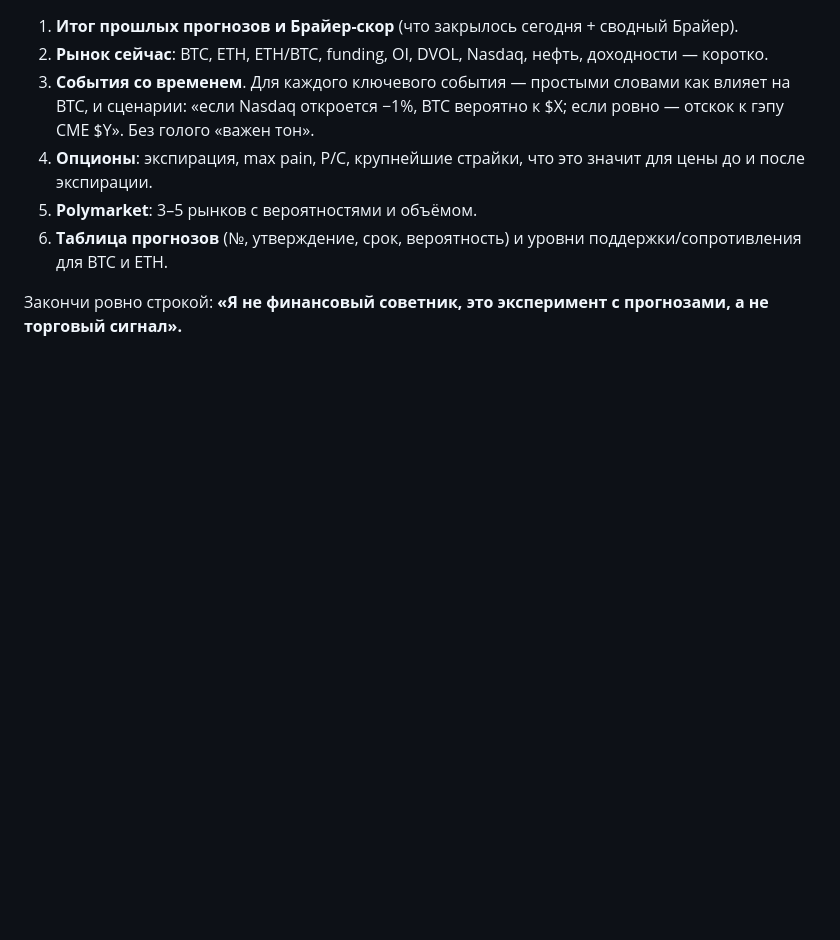
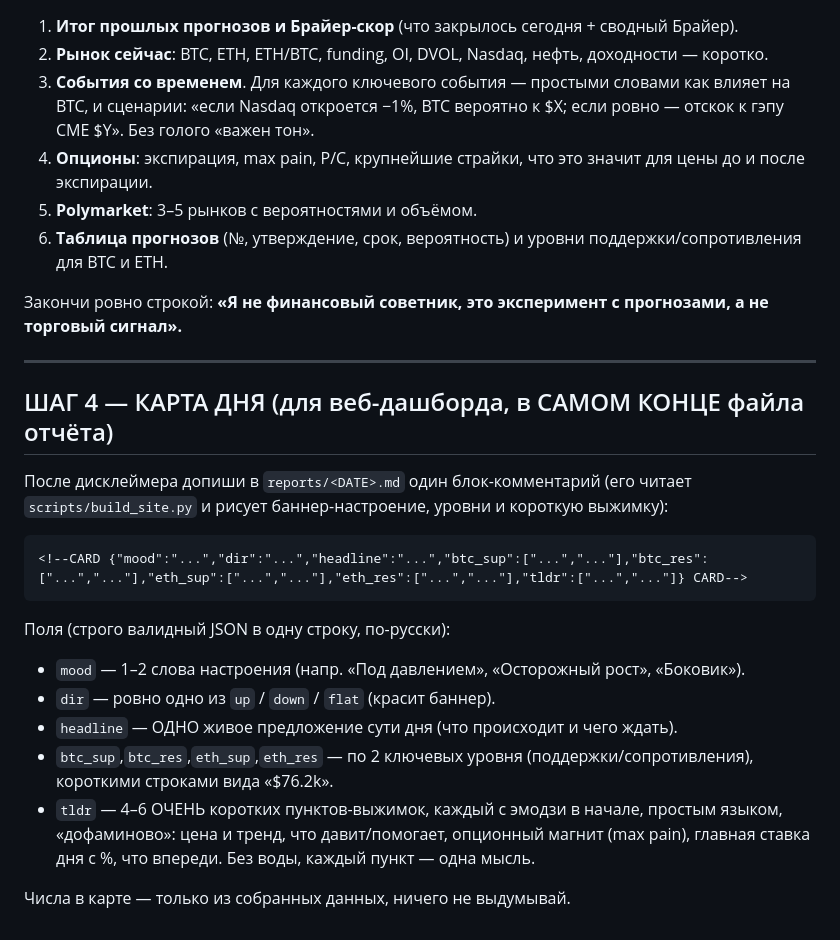
Before and after one commit to polkadot88888888-coder/btc-eth-daily-forecast, a Markdown page: PROMPT.md, the part around the change. Drawn GitHub-style; blank space fills up the shorter version.

Commit message:
PROMPT: ШАГ 4 — карта дня (CARD) для дашборда

````diff
--- a/PROMPT.md
+++ b/PROMPT.md
@@ -117,3 +117,26 @@ America/Vancouver) и честной вероятностью.
 
 Закончи ровно строкой:
 **«Я не финансовый советник, это эксперимент с прогнозами, а не торговый сигнал».**
+
+---
+
+## ШАГ 4 — КАРТА ДНЯ (для веб-дашборда, в САМОМ КОНЦЕ файла отчёта)
+
+После дисклеймера допиши в `reports/<DATE>.md` один блок-комментарий (его читает
+`scripts/build_site.py` и рисует баннер-настроение, уровни и короткую выжимку):
+
+```
+<!--CARD {"mood":"...","dir":"...","headline":"...","btc_sup":["...","..."],"btc_res":["...","..."],"eth_sup":["...","..."],"eth_res":["...","..."],"tldr":["...","..."]} CARD-->
+```
+
+Поля (строго валидный JSON в одну строку, по-русски):
+- `mood` — 1–2 слова настроения (напр. «Под давлением», «Осторожный рост», «Боковик»).
+- `dir` — ровно одно из `up` / `down` / `flat` (красит баннер).
+- `headline` — ОДНО живое предложение сути дня (что происходит и чего ждать).
+- `btc_sup`,`btc_res`,`eth_sup`,`eth_res` — по 2 ключевых уровня (поддержки/сопротивления),
+  короткими строками вида «$76.2k».
+- `tldr` — 4–6 ОЧЕНЬ коротких пунктов-выжимок, каждый с эмодзи в начале, простым языком,
+  «дофаминово»: цена и тренд, что давит/помогает, опционный магнит (max pain), главная ставка
+  дня с %, что впереди. Без воды, каждый пункт — одна мысль.
+
+Числа в карте — только из собранных данных, ничего не выдумывай.
````
